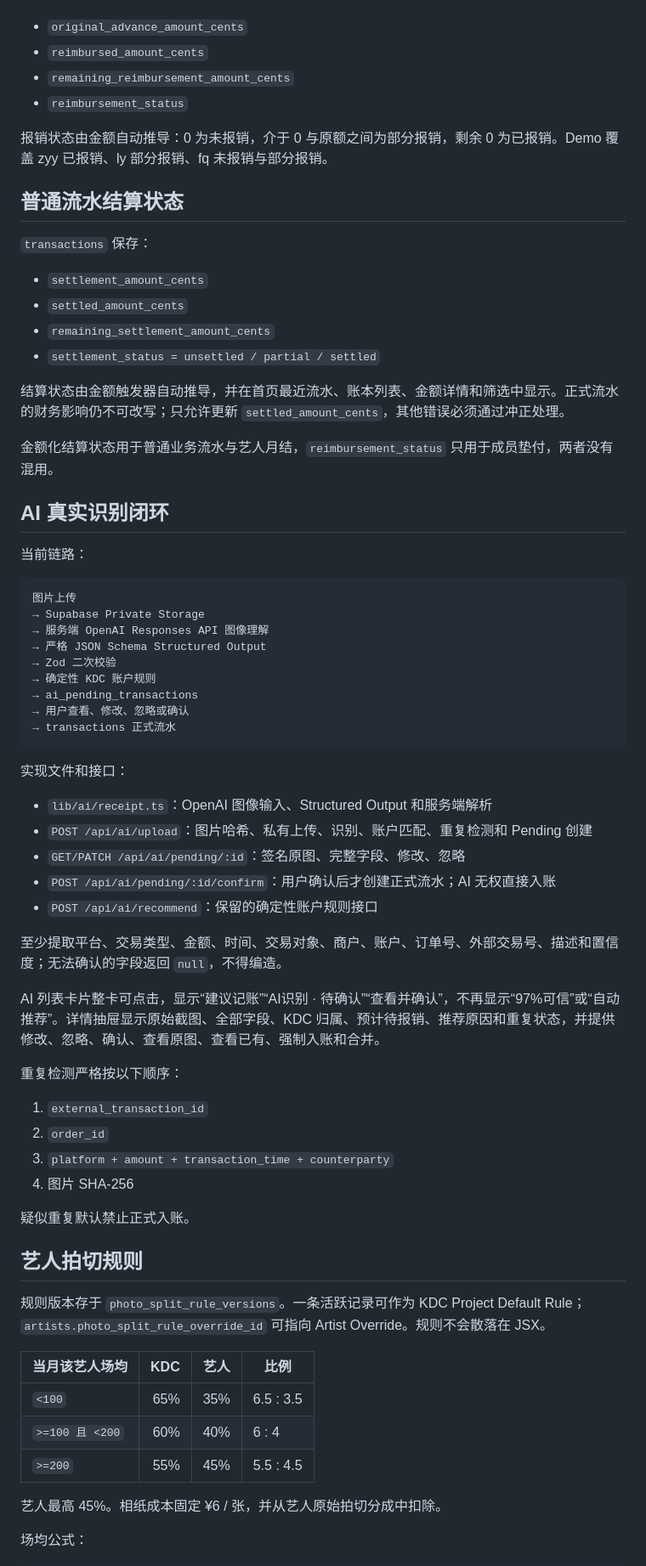
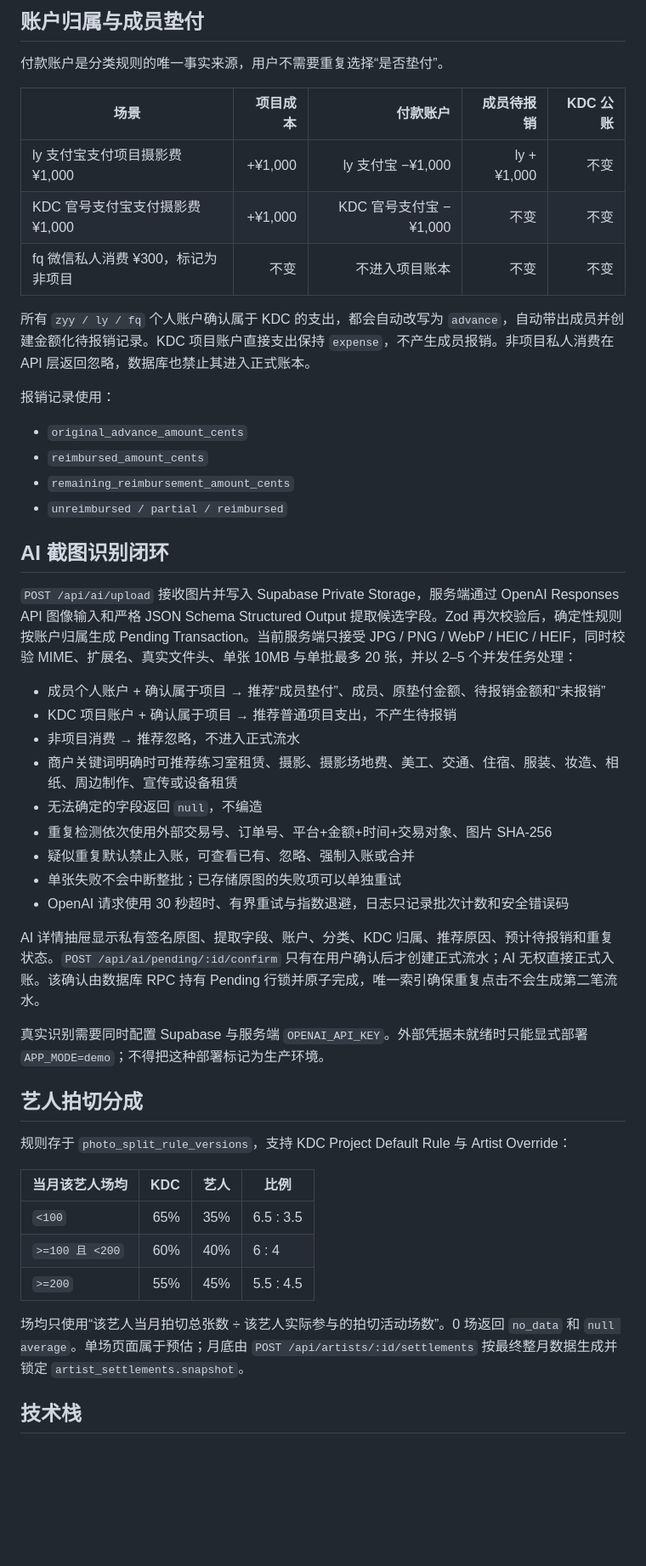
Before and after one commit to qkdckzzz/cal, a Markdown page: idol-ledger-audit/README.md, the part around one of its changes. Shown at 85% size. Rendered like a GitHub page; blank space fills up the shorter version.

Commit message:
docs: update KDC production readiness audit

````diff
--- a/idol-ledger-audit/README.md
+++ b/idol-ledger-audit/README.md
@@ -42,64 +56,43 @@ KDC 公账不变
+## 账户归属与成员垫付
+
+付款账户是分类规则的唯一事实来源，用户不需要重复选择“是否垫付”。
+
+| 场景 | 项目成本 | 付款账户 | 成员待报销 | KDC 公账 |
+| --- | ---: | ---: | ---: | ---: |
+| ly 支付宝支付项目摄影费 ¥1,000 | +¥1,000 | ly 支付宝 −¥1,000 | ly +¥1,000 | 不变 |
+| KDC 官号支付宝支付摄影费 ¥1,000 | +¥1,000 | KDC 官号支付宝 −¥1,000 | 不变 | 不变 |
+| fq 微信私人消费 ¥300，标记为非项目 | 不变 | 不进入项目账本 | 不变 | 不变 |
+
+所有 `zyy / ly / fq` 个人账户确认属于 KDC 的支出，都会自动改写为 `advance`，自动带出成员并创建金额化待报销记录。KDC 项目账户直接支出保持 `expense`，不产生成员报销。非项目私人消费在 API 层返回忽略，数据库也禁止其进入正式账本。
+
+报销记录使用：
 
 - `original_advance_amount_cents`
 - `reimbursed_amount_cents`
 - `remaining_reimbursement_amount_cents`
-- `reimbursement_status`
+- `unreimbursed / partial / reimbursed`
 
-报销状态由金额自动推导：0 为未报销，介于 0 与原额之间为部分报销，剩余 0 为已报销。Demo 覆盖 zyy 已报销、ly 部分报销、fq 未报销与部分报销。
+## AI 截图识别闭环
 
-## 普通流水结算状态
+`POST /api/ai/upload` 接收图片并写入 Supabase Private Storage，服务端通过 OpenAI Responses API 图像输入和严格 JSON Schema Structured Output 提取候选字段。Zod 再次校验后，确定性规则按账户归属生成 Pending Transaction。当前服务端只接受 JPG / PNG / WebP / HEIC / HEIF，同时校验 MIME、扩展名、真实文件头、单张 10MB 与单批最多 20 张，并以 2–5 个并发任务处理：
 
-`transactions` 保存：
+- 成员个人账户 + 确认属于项目 → 推荐“成员垫付”、成员、原垫付金额、待报销金额和“未报销”
+- KDC 项目账户 + 确认属于项目 → 推荐普通项目支出，不产生待报销
+- 非项目消费 → 推荐忽略，不进入正式流水
+- 商户关键词明确时可推荐练习室租赁、摄影、摄影场地费、美工、交通、住宿、服装、妆造、相纸、周边制作、宣传或设备租赁
+- 无法确定的字段返回 `null`，不编造
+- 重复检测依次使用外部交易号、订单号、平台+金额+时间+交易对象、图片 SHA-256
+- 疑似重复默认禁止入账，可查看已有、忽略、强制入账或合并
+- 单张失败不会中断整批；已存储原图的失败项可以单独重试
+- OpenAI 请求使用 30 秒超时、有界重试与指数退避，日志只记录批次计数和安全错误码
 
-- `settlement_amount_cents`
-- `settled_amount_cents`
-- `remaining_settlement_amount_cents`
-- `settlement_status = unsettled / partial / settled`
+AI 详情抽屉显示私有签名原图、提取字段、账户、分类、KDC 归属、推荐原因、预计待报销和重复状态。`POST /api/ai/pending/:id/confirm` 只有在用户确认后才创建正式流水；AI 无权直接正式入账。该确认由数据库 RPC 持有 Pending 行锁并原子完成，唯一索引确保重复点击不会生成第二笔流水。
 
-结算状态由金额触发器自动推导，并在首页最近流水、账本列表、金额详情和筛选中显示。正式流水的财务影响仍不可改写；只允许更新 `settled_amount_cents`，其他错误必须通过冲正处理。
+真实识别需要同时配置 Supabase 与服务端 `OPENAI_API_KEY`。外部凭据未就绪时只能显式部署 `APP_MODE=demo`；不得把这种部署标记为生产环境。
 
-金额化结算状态用于普通业务流水与艺人月结，`reimbursement_status` 只用于成员垫付，两者没有混用。
+## 艺人拍切分成
 
-## AI 真实识别闭环
-
-当前链路：
-
-```text
-图片上传
-→ Supabase Private Storage
-→ 服务端 OpenAI Responses API 图像理解
-→ 严格 JSON Schema Structured Output
-→ Zod 二次校验
-→ 确定性 KDC 账户规则
-→ ai_pending_transactions
-→ 用户查看、修改、忽略或确认
-→ transactions 正式流水
-```
-
-实现文件和接口：
-
-- `lib/ai/receipt.ts`：OpenAI 图像输入、Structured Output 和服务端解析
-- `POST /api/ai/upload`：图片哈希、私有上传、识别、账户匹配、重复检测和 Pending 创建
-- `GET/PATCH /api/ai/pending/:id`：签名原图、完整字段、修改、忽略
-- `POST /api/ai/pending/:id/confirm`：用户确认后才创建正式流水；AI 无权直接入账
-- `POST /api/ai/recommend`：保留的确定性账户规则接口
-
-至少提取平台、交易类型、金额、时间、交易对象、商户、账户、订单号、外部交易号、描述和置信度；无法确认的字段返回 `null`，不得编造。
-
-AI 列表卡片整卡可点击，显示“建议记账”“AI识别 · 待确认”“查看并确认”，不再显示“97%可信”或“自动推荐”。详情抽屉显示原始截图、全部字段、KDC 归属、预计待报销、推荐原因和重复状态，并提供修改、忽略、确认、查看原图、查看已有、强制入账和合并。
-
-重复检测严格按以下顺序：
-
-1. `external_transaction_id`
-2. `order_id`
-3. `platform + amount + transaction_time + counterparty`
-4. 图片 SHA-256
-
-疑似重复默认禁止正式入账。
-
-## 艺人拍切规则
-
-规则版本存于 `photo_split_rule_versions`。一条活跃记录可作为 KDC Project Default Rule；`artists.photo_split_rule_override_id` 可指向 Artist Override。规则不会散落在 JSX。
+规则存于 `photo_split_rule_versions`，支持 KDC Project Default Rule 与 Artist Override：
 
 | 当月该艺人场均 | KDC | 艺人 | 比例 |
 | --- | ---: | ---: | --- |
@@ -107,7 +100,7 @@ AI 列表卡片整卡可点击，显示“建议记账”“AI识别 · 待确
 | `>=100 且 <200` | 60% | 40% | 6 : 4 |
 | `>=200` | 55% | 45% | 5.5 : 4.5 |
 
-艺人最高 45%。相纸成本固定 ¥6 / 张，并从艺人原始拍切分成中扣除。
+场均只使用“该艺人当月拍切总张数 ÷ 该艺人实际参与的拍切活动场数”。0 场返回 `no_data` 和 `null average`。单场页面属于预估；月底由 `POST /api/artists/:id/settlements` 按最终整月数据生成并锁定 `artist_settlements.snapshot`。
 
-场均公式：
+## 技术栈
 
````
Also changed, not shown: other parts of idol-ledger-audit/README.md (+161 -62 lines).
